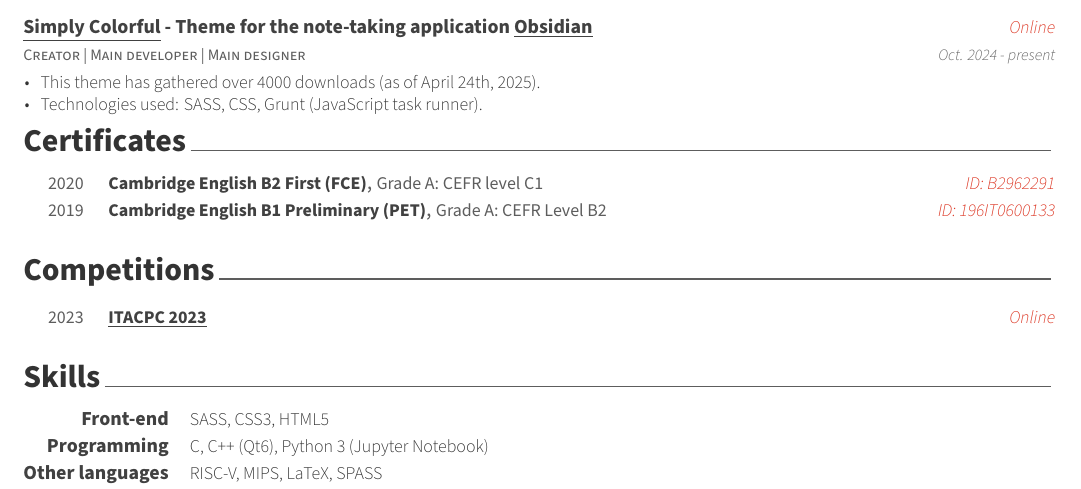
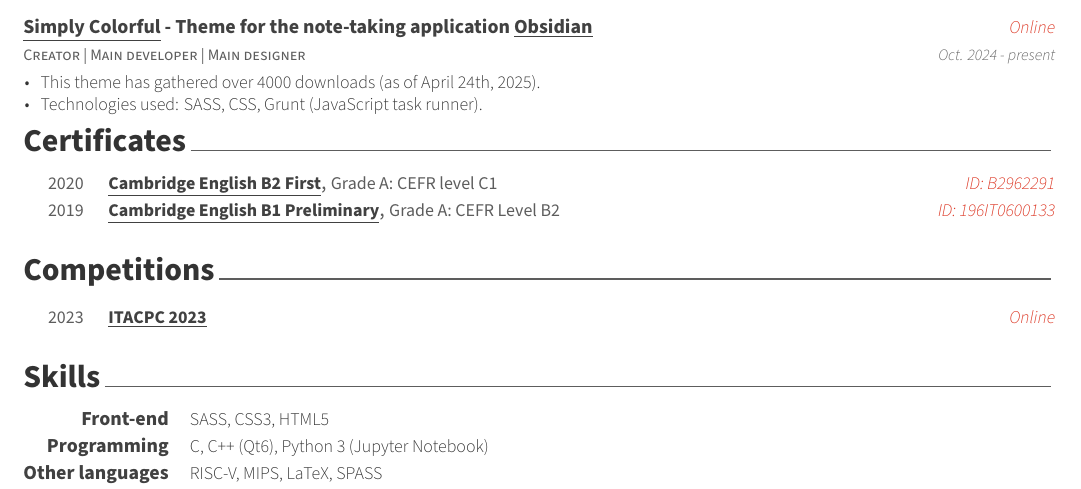
Before and after one commit to LorenzoPegorari/cv-resume, a LaTeX CV (src/cv.tex, which reads src/cv/certificates.tex): part of the page, cut so that both start at the same text. Compiled offline with XeLaTeX.

Commit message:
Updated cv

```diff
--- a/src/cv/certificates.tex
+++ b/src/cv/certificates.tex
@@ -11,14 +11,14 @@
 
 %---------------------------------------------------------
   \cvhonor
-    {Cambridge English B2 First (FCE)} % Certification
+    {\underline{\href{https://www.cambridgeenglish.org/exams-and-tests/first/}{Cambridge English B2 First}}} % Certification
     {Grade A: CEFR level C1} % Issuer
     {ID: B2962291} % Credential ID
     {2020} % Date(s)
 
 %---------------------------------------------------------
   \cvhonor
-    {Cambridge English B1 Preliminary (PET)} % Certification
+    {\underline{\href{https://www.cambridgeenglish.org/exams-and-tests/preliminary/}{Cambridge English B1 Preliminary}}} % Certification
     {Grade A: CEFR Level B2} % Issuer
     {ID: 196IT0600133} % Credential ID
     {2019} % Date(s)
```
Also changed, not shown: output/cv.pdf.
